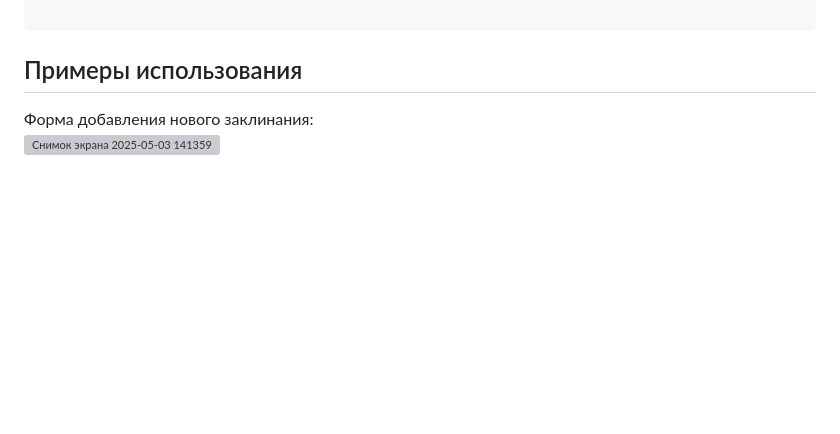
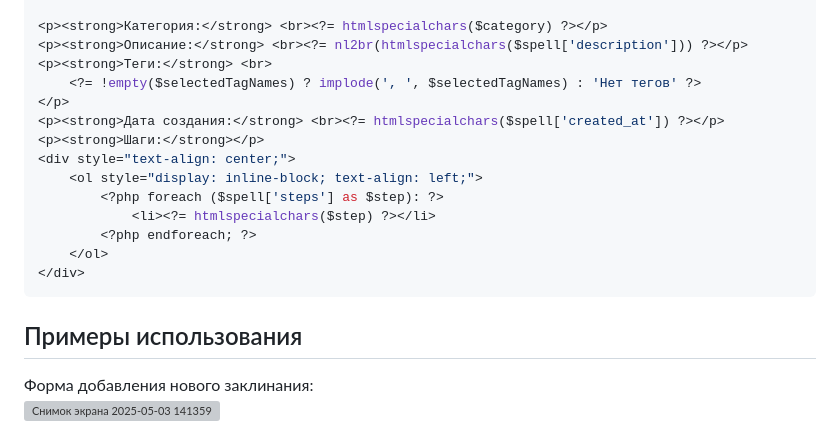
Before and after one commit to caxaexe/University, a Markdown page: php/Laborator5/readme.md, the part around one of its changes. Rendered like a GitHub page; blank space fills up the shorter version; grey boxes are pictures that could not be loaded.

````diff
--- a/php/Laborator5/readme.md
+++ b/php/Laborator5/readme.md
@@ -482,4 +549,18 @@ function getPdoConnection() {
 
+<p><strong>Категория:</strong> <br><?= htmlspecialchars($category) ?></p>
+<p><strong>Описание:</strong> <br><?= nl2br(htmlspecialchars($spell['description'])) ?></p>
+<p><strong>Теги:</strong> <br>
+    <?= !empty($selectedTagNames) ? implode(', ', $selectedTagNames) : 'Нет тегов' ?>
+</p>
+<p><strong>Дата создания:</strong> <br><?= htmlspecialchars($spell['created_at']) ?></p>
+<p><strong>Шаги:</strong></p>
+<div style="text-align: center;">
+    <ol style="display: inline-block; text-align: left;">
+        <?php foreach ($spell['steps'] as $step): ?>
+            <li><?= htmlspecialchars($step) ?></li>
+        <?php endforeach; ?>
+    </ol>
+</div>
 ```
 
 
````
Also changed, not shown: other parts of php/Laborator5/readme.md (+67 -0 lines).
